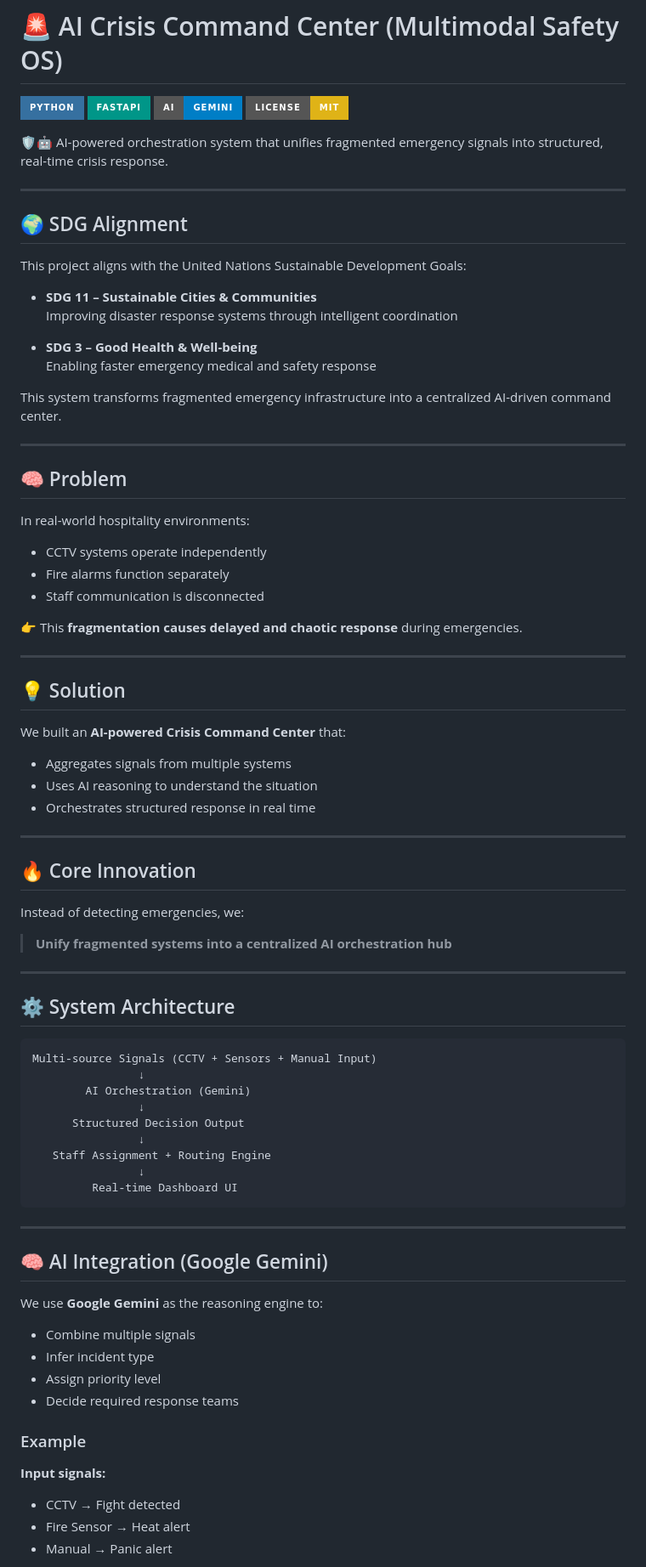
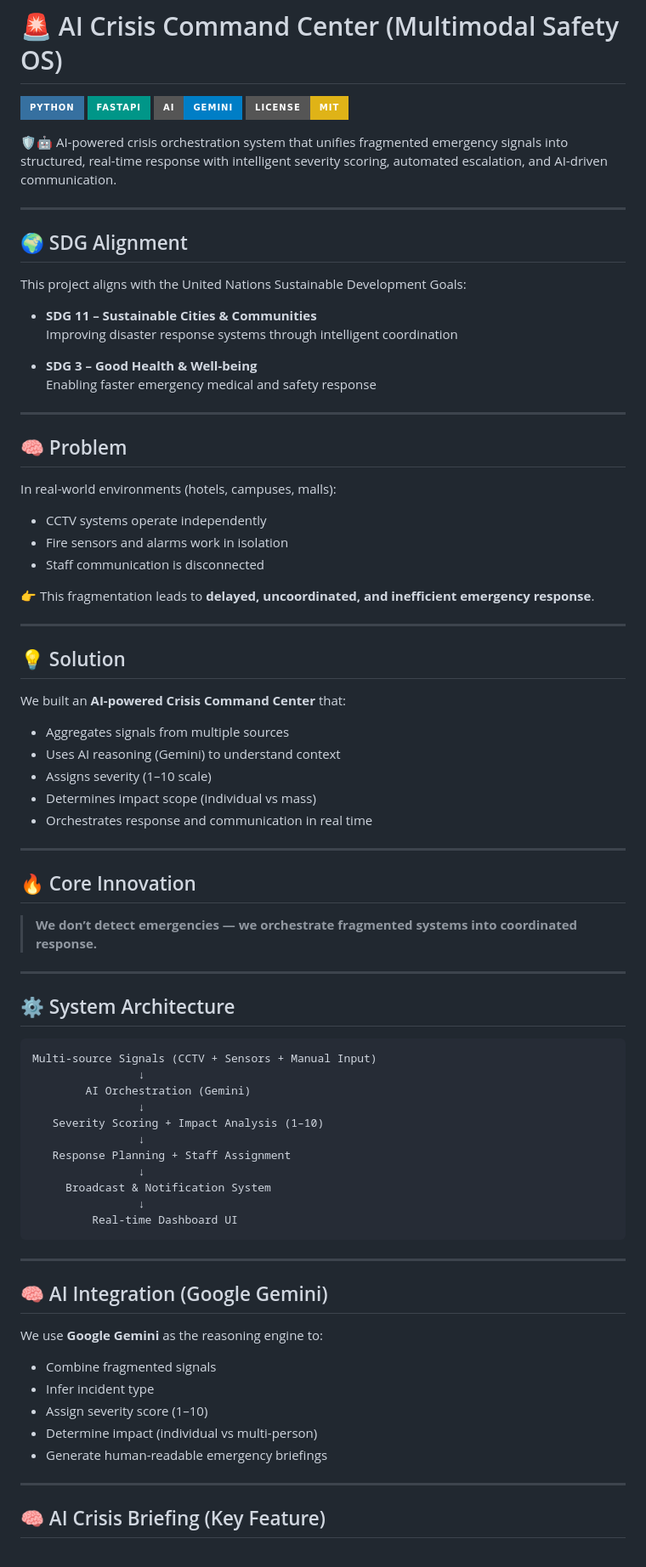
Before and after one commit to theayanai/ai-crisis-command-center, a Markdown page: README.md, the part around one of its changes. Shown at 85% size. Drawn GitHub-style; badges without logos.

````diff
--- a/README.md
+++ b/README.md
@@ -5,7 +5,7 @@
 ![AI](https://img.shields.io/badge/AI-Gemini-blue?style=for-the-badge)
 ![License](https://img.shields.io/badge/License-MIT-yellow.svg?style=for-the-badge)
 
-🛡️🤖 AI-powered orchestration system that unifies fragmented emergency signals into structured, real-time crisis response.
+🛡️🤖 AI-powered crisis orchestration system that unifies fragmented emergency signals into structured, real-time response with intelligent severity scoring, automated escalation, and AI-driven communication.
 
 ---
 
@@ -19,19 +19,17 @@ This project aligns with the United Nations Sustainable Development Goals:
 - **SDG 3 – Good Health & Well-being**
   Enabling faster emergency medical and safety response
 
-This system transforms fragmented emergency infrastructure into a centralized AI-driven command center.
-
 ---
 
 ## 🧠 Problem
 
-In real-world hospitality environments:
+In real-world environments (hotels, campuses, malls):
 
 - CCTV systems operate independently
-- Fire alarms function separately
+- Fire sensors and alarms work in isolation
 - Staff communication is disconnected
 
-👉 This **fragmentation causes delayed and chaotic response** during emergencies.
+👉 This fragmentation leads to **delayed, uncoordinated, and inefficient emergency response**.
 
 ---
 
@@ -39,17 +37,17 @@ In real-world hospitality environments:
 
 We built an **AI-powered Crisis Command Center** that:
 
-- Aggregates signals from multiple systems
-- Uses AI reasoning to understand the situation
-- Orchestrates structured response in real time
+- Aggregates signals from multiple sources
+- Uses AI reasoning (Gemini) to understand context
+- Assigns severity (1–10 scale)
+- Determines impact scope (individual vs mass)
+- Orchestrates response and communication in real time
 
 ---
 
 ## 🔥 Core Innovation
 
-Instead of detecting emergencies, we:
-
-> **Unify fragmented systems into a centralized AI orchestration hub**
+> **We don’t detect emergencies — we orchestrate fragmented systems into coordinated response.**
 
 ---
 
@@ -60,9 +58,11 @@ Multi-source Signals (CCTV + Sensors + Manual Input)
                 ↓
         AI Orchestration (Gemini)
                 ↓
-      Structured Decision Output
+   Severity Scoring + Impact Analysis (1–10)
                 ↓
-   Staff Assignment + Routing Engine
+   Response Planning + Staff Assignment
+                ↓
+     Broadcast & Notification System
                 ↓
          Real-time Dashboard UI
 ```
@@ -73,15 +73,13 @@ Multi-source Signals (CCTV + Sensors + Manual Input)
 
 We use **Google Gemini** as the reasoning engine to:
 
-- Combine multiple signals
+- Combine fragmented signals
 - Infer incident type
-- Assign priority level
-- Decide required response teams
+- Assign severity score (1–10)
+- Determine impact (individual vs multi-person)
+- Generate human-readable emergency briefings
 
-### Example
+---
 
-**Input signals:**
-- CCTV → Fight detected
-- Fire Sensor → Heat alert
-- Manual → Panic alert
+## 🧠 AI Crisis Briefing (Key Feature)
 
````
Also changed, not shown: other parts of README.md (+80 -30 lines).
